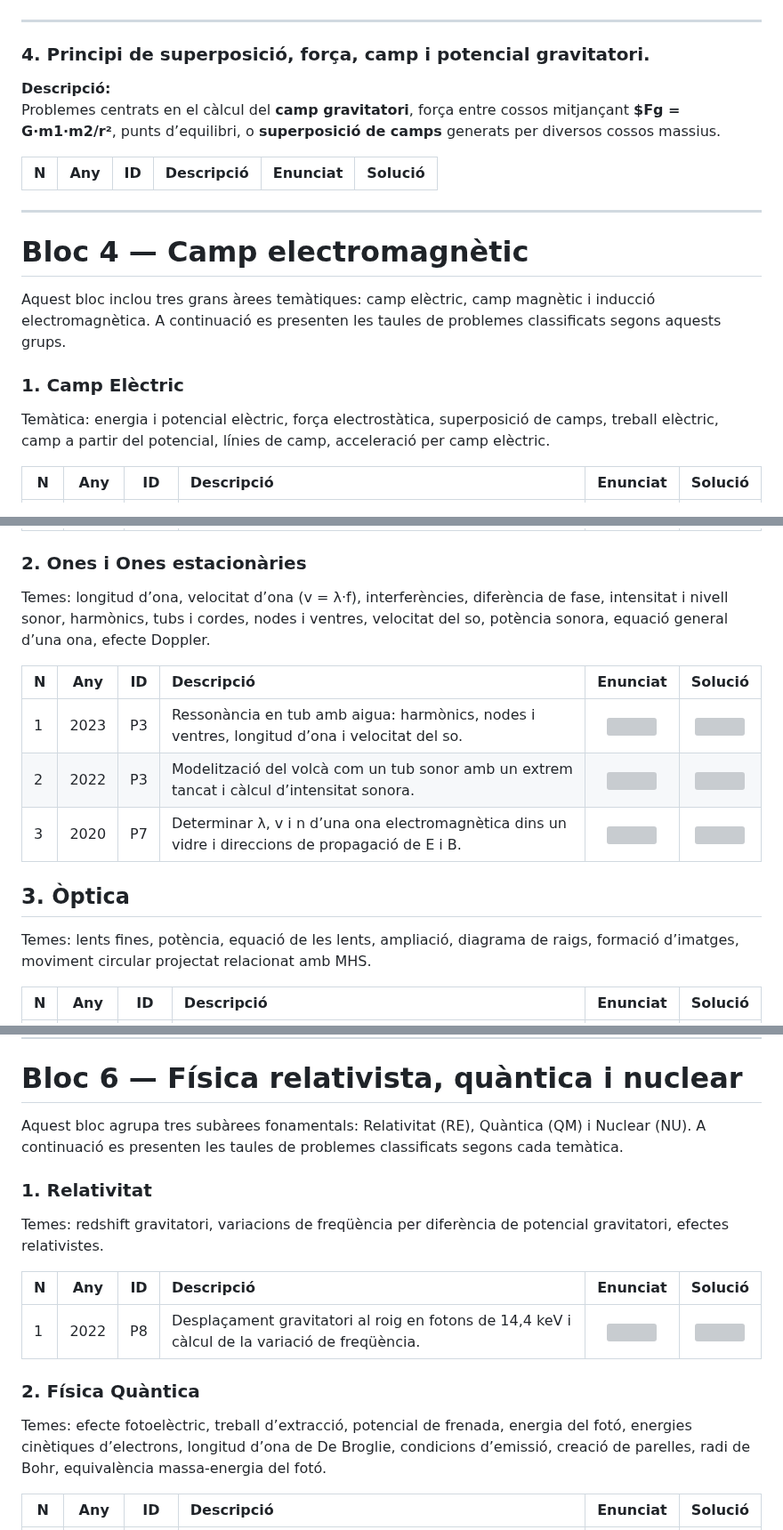
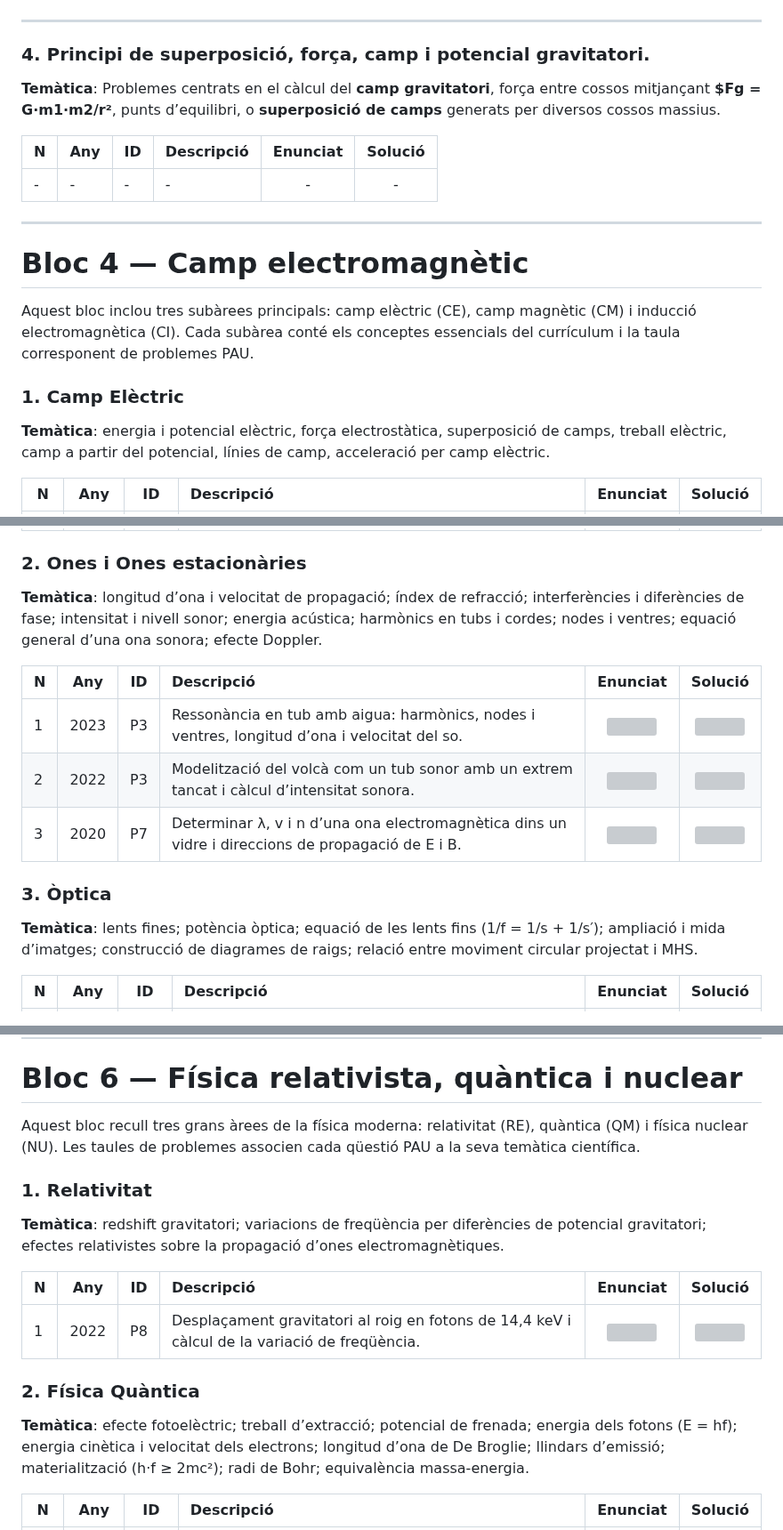
Before and after one commit to jluque4/FQ, a Markdown page: md/pau.md, 3 parts joined by grey strips. Shown at 89% size. Rendered like a GitHub page; grey boxes are pictures that could not be loaded.

```diff
--- a/md/pau.md
+++ b/md/pau.md
@@ -117,21 +114,21 @@ Problemes que impliquen trajectòries **no circulars**, aplicació de les **llei
 
 ### 4. Principi de superposició, força, camp i potencial gravitatori.
 
-**Descripció:**
-Problemes centrats en el càlcul del **camp gravitatori**, força entre cossos mitjançant **$Fg = G·m1·m2/r²**, punts d’equilibri, o **superposició de camps** generats per diversos cossos massius.
+****Temàtica****: Problemes centrats en el càlcul del **camp gravitatori**, força entre cossos mitjançant **$Fg = G·m1·m2/r²**, punts d’equilibri, o **superposició de camps** generats per diversos cossos massius.
 
 | N | Any | ID | Descripció | Enunciat | Solució |
-|--|--|--|:---|:--:|:--:|
+|--|--|--|---|:--:|:--:|
+|-|-|-|-|-|-|
 
 ---
 
 # Bloc 4 — Camp electromagnètic
 
-Aquest bloc inclou tres grans àrees temàtiques: camp elèctric, camp magnètic i inducció electromagnètica. A continuació es presenten les taules de problemes classificats segons aquests grups.
+Aquest bloc inclou tres subàrees principals: camp elèctric (CE), camp magnètic (CM) i inducció electromagnètica (CI). Cada subàrea conté els conceptes essencials del currículum i la taula corresponent de problemes PAU.
 
 ### 1. Camp Elèctric
 
-Temàtica: energia i potencial elèctric, força electrostàtica, superposició de camps, treball elèctric, camp a partir del potencial, línies de camp, acceleració per camp elèctric.
+**Temàtica**: energia i potencial elèctric, força electrostàtica, superposició de camps, treball elèctric, camp a partir del potencial, línies de camp, acceleració per camp elèctric.
 
 | N | Any | ID | Descripció | Enunciat | Solució |
 |--|--|--|:---|:--:|:--:|
@@ -360,7 +357,7 @@ Temes: equació del moviment MHS, energia mecànica, energia cinètica/potencial
 
 ### 2. Ones i Ones estacionàries
 
-Temes: longitud d’ona, velocitat d’ona (v = λ·f), interferències, diferència de fase, intensitat i nivell sonor, harmònics, tubs i cordes, nodes i ventres, velocitat del so, potència sonora, equació general d’una ona, efecte Doppler.
+**Temàtica**: longitud d’ona i velocitat de propagació; índex de refracció; interferències i diferències de fase; intensitat i nivell sonor; energia acústica; harmònics en tubs i cordes; nodes i ventres; equació general d’una ona sonora; efecte Doppler.
 
 | N | Any | ID | Descripció | Enunciat | Solució |
 |--|--|--|:---|:--:|:--:|
@@ -368,9 +365,9 @@ Temes: longitud d’ona, velocitat d’ona (v = λ·f), interferències, diferè
 | 2 | 2022 | P3 | Modelització del volcà com un tub sonor amb un extrem tancat i càlcul d’intensitat sonora. | <a href="PAU/examens/2022_sep.pdf"><img src="img/pdf_a.png" width="29"/></a> | <a href="PAU/examens/2022_sep_sol.pdf"><img src="img/pdf_b.png" width="32"/></a> |
 | 3 | 2020 | P7 | Determinar λ, v i n d’una ona electromagnètica dins un vidre i direccions de propagació de E i B. | <a href="PAU/examens/2020_jun_2.pdf"><img src="img/pdf_a.png" width="29"/></a> | <a href="PAU/examens/2020_jun_2_sol.pdf"><img src="img/pdf_b.png" width="32"/></a> |
 
-## 3. Òptica
+### 3. Òptica
 
-Temes: lents fines, potència, equació de les lents, ampliació, diagrama de raigs, formació d’imatges, moviment circular projectat relacionat amb MHS.
+**Temàtica**: lents fines; potència òptica; equació de les lents fins (1/f = 1/s + 1/s′); ampliació i mida d’imatges; construcció de diagrames de raigs; relació entre moviment circular projectat i MHS.
 
 | N | Any | ID | Descripció | Enunciat | Solució |
 |--|--|--|:---|:--:|:--:|
@@ -387,11 +384,11 @@ Temes: lents fines, potència, equació de les lents, ampliació, diagrama de ra
 
 # Bloc 6 — Física relativista, quàntica i nuclear
 
-Aquest bloc agrupa tres subàrees fonamentals: Relativitat (RE), Quàntica (QM) i Nuclear (NU). A continuació es presenten les taules de problemes classificats segons cada temàtica.
+Aquest bloc recull tres grans àrees de la física moderna: relativitat (RE), quàntica (QM) i física nuclear (NU). Les taules de problemes associen cada qüestió PAU a la seva temàtica científica.
 
 ### 1. Relativitat
 
-Temes: redshift gravitatori, variacions de freqüència per diferència de potencial gravitatori, efectes relativistes.
+**Temàtica**: redshift gravitatori; variacions de freqüència per diferències de potencial gravitatori; efectes relativistes sobre la propagació d’ones electromagnètiques.
 
 | N | Any | ID | Descripció | Enunciat | Solució |
 |--|--|--|:---|:--:|:--:|
@@ -399,7 +396,7 @@ Temes: redshift gravitatori, variacions de freqüència per diferència de poten
 
 ### 2. Física Quàntica
 
-Temes: efecte fotoelèctric, treball d’extracció, potencial de frenada, energia del fotó, energies cinètiques d’electrons, longitud d’ona de De Broglie, condicions d’emissió, creació de parelles, radi de Bohr, equivalència massa-energia del fotó.
+**Temàtica**: efecte fotoelèctric; treball d’extracció; potencial de frenada; energia dels fotons (E = hf); energia cinètica i velocitat dels electrons; longitud d’ona de De Broglie; llindars d’emissió; materialització (h·f ≥ 2mc²); radi de Bohr; equivalència massa-energia.
 
 | N | Any | ID | Descripció | Enunciat | Solució |
 |--|--|--|:---|:--:|:--:|
```
Also changed, not shown: other parts of md/pau.md (+8 -11 lines).
